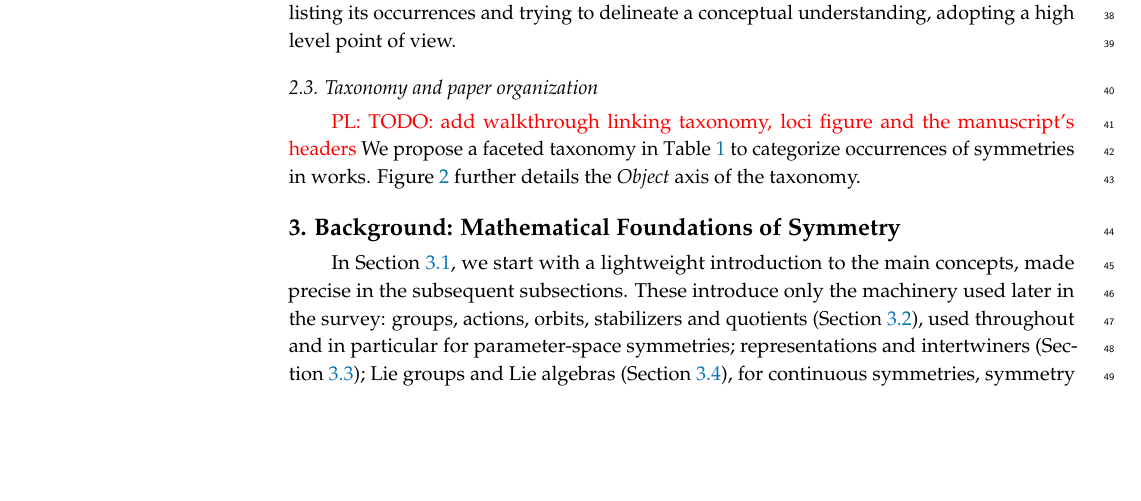
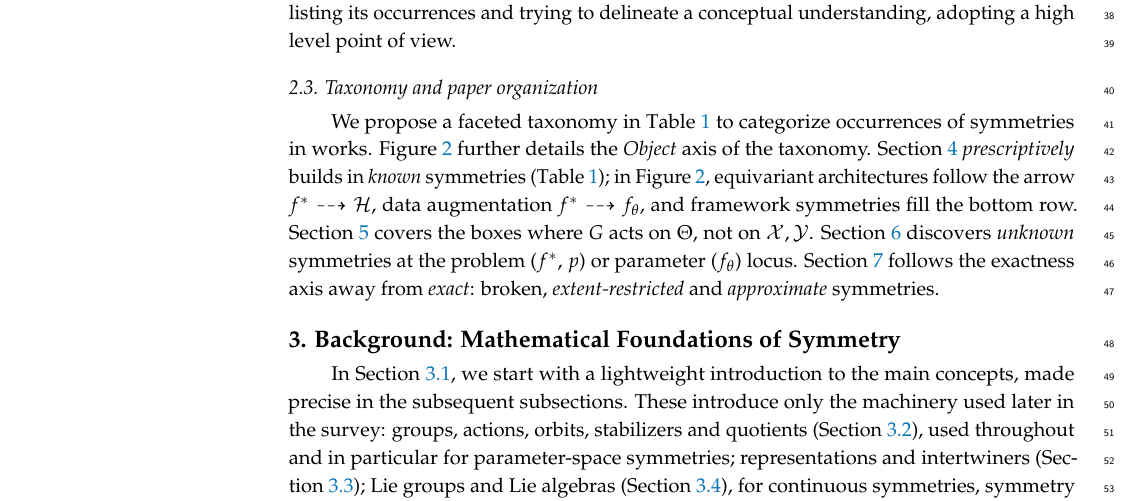
Before and after one commit to PierrickLeroy/Symmetries-in-Deep-Learning-a-Survey, a LaTeX paper (main.tex): part of page 2 of 83, cut so that both start at the same text, the shorter picture padded with empty space. Compiled offline with pdfLaTeX.

Commit message:
taxonomy walkthrough

```diff
--- a/main.tex
+++ b/main.tex
@@ -111,6 +111,9 @@ Compared to these works, we work in reverse and go broad, starting from the conc
 
 
 \subsection{Taxonomy and paper organization}
-\pnote{TODO: add walkthrough linking taxonomy, loci figure and the manuscript's headers}
 We propose a faceted taxonomy in \Cref{tab:taxonomy} to categorize occurrences of symmetries in works.
 \Cref{fig:sym-loci} further details the \emph{Object} axis of the taxonomy.
+\Cref{sec:design-principle} \emph{prescriptively} builds in \emph{known} symmetries (\Cref{tab:taxonomy}); in \Cref{fig:sym-loci}, equivariant architectures follow the arrow $f^*\dashrightarrow\mathcal{H}$, data augmentation $f^*\dashrightarrow f_\theta$, and framework symmetries fill the bottom row.
+\Cref{sec:parameter-space-symmetries} covers the boxes where $G$ acts on $\Theta$, not on $\mathcal{X},\mathcal{Y}$.
+\Cref{sec:sym-disco} discovers \emph{unknown} symmetries at the problem ($f^*$, $p$) or parameter ($f_\theta$) locus.
+\Cref{sec:incomplete-symmetries} follows the exactness axis away from \emph{exact}: broken, \emph{extent-restricted} and \emph{approximate} symmetries.
@@ -181,3 +177,5 @@ We propose a faceted taxonomy in \Cref{tab:taxonomy} to categorize occurrences o
+    \label{fig:sym-loci}
+\end{figure}
 
 
 \section{Background: Mathematical Foundations of Symmetry}
```
Also changed, not shown: main.tex (23 more changed lines).
